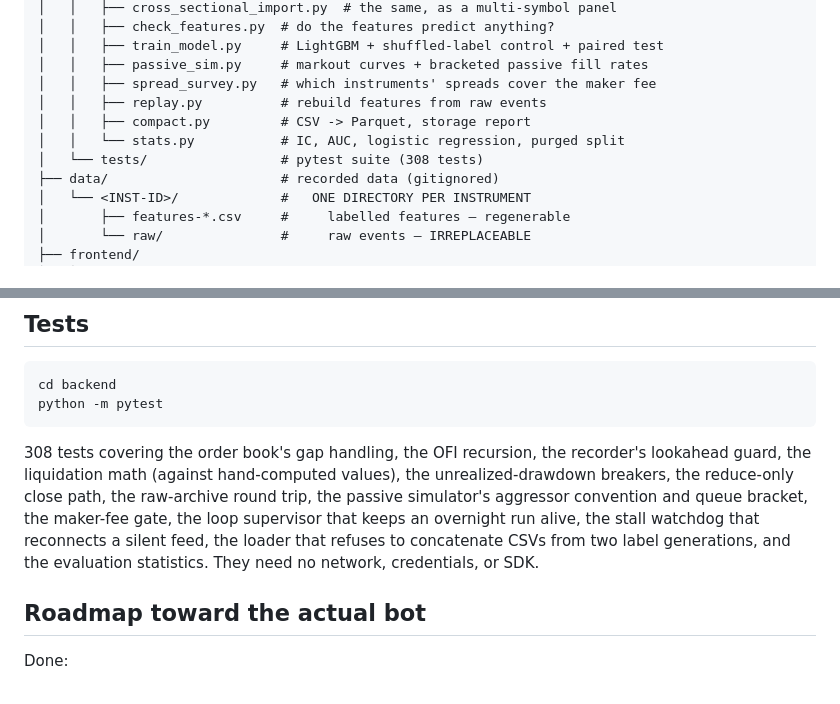
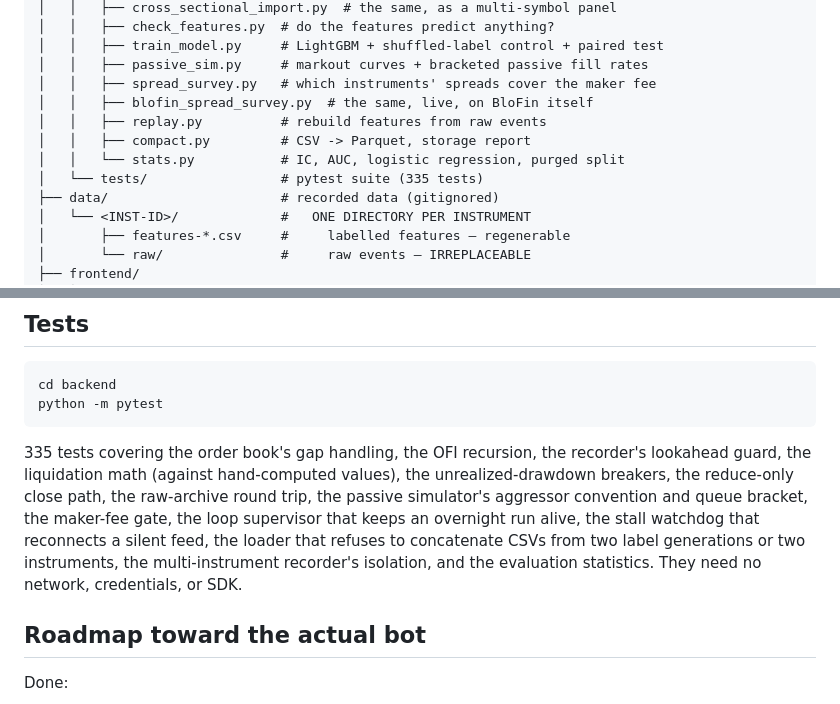
Before and after one commit to P1ayer-1/algo-trading, a Markdown page: README.md, 2 parts joined by grey strips. GitHub-like rendering.

Commit message:
Refresh stale README references after instrument scoping
Test count, the raw-archive path, the tools listing, and the line describing
what the suite covers.

Co-Authored-By: Claude Opus 5 <noreply@anthropic.com>

````diff
--- a/README.md
+++ b/README.md
@@ -71,10 +72,11 @@ first. Recording is therefore step one, not step four.
 │   │   ├── train_model.py     # LightGBM + shuffled-label control + paired test
 │   │   ├── passive_sim.py     # markout curves + bracketed passive fill rates
 │   │   ├── spread_survey.py   # which instruments' spreads cover the maker fee
+│   │   ├── blofin_spread_survey.py  # the same, live, on BloFin itself
 │   │   ├── replay.py          # rebuild features from raw events
 │   │   ├── compact.py         # CSV -> Parquet, storage report
 │   │   └── stats.py           # IC, AUC, logistic regression, purged split
-│   └── tests/                 # pytest suite (308 tests)
+│   └── tests/                 # pytest suite (335 tests)
 ├── data/                      # recorded data (gitignored)
 │   └── <INST-ID>/             #   ONE DIRECTORY PER INSTRUMENT
 │       ├── features-*.csv     #     labelled features — regenerable
@@ -288,14 +290,15 @@ cd backend
 python -m pytest
 ```
 
-308 tests covering the order book's gap handling, the OFI recursion, the
+335 tests covering the order book's gap handling, the OFI recursion, the
 recorder's lookahead guard, the liquidation math (against hand-computed
 values), the unrealized-drawdown breakers, the reduce-only close path, the
 raw-archive round trip, the passive simulator's aggressor convention and
 queue bracket, the maker-fee gate, the loop supervisor that keeps an
 overnight run alive, the stall watchdog that reconnects a silent feed, the
-loader that refuses to concatenate CSVs from two label generations, and the
-evaluation statistics. They need no network,
+loader that refuses to concatenate CSVs from two label generations or two
+instruments, the multi-instrument recorder's isolation, and the evaluation
+statistics. They need no network,
 credentials, or SDK.
 
 ## Roadmap toward the actual bot
````
Also changed, not shown: other parts of README.md (+2 -1 lines).
